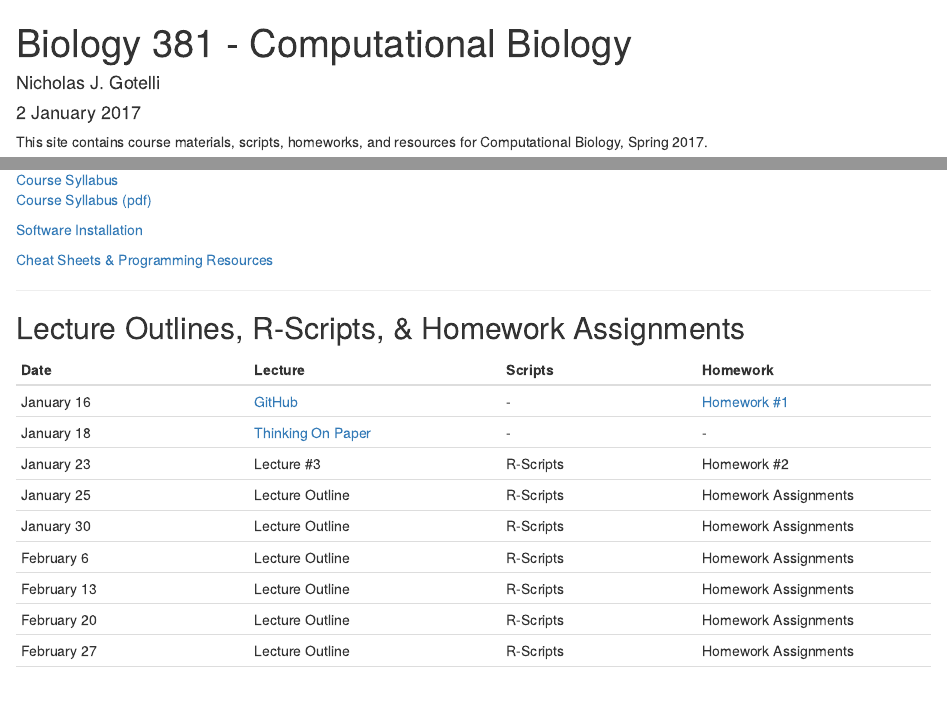
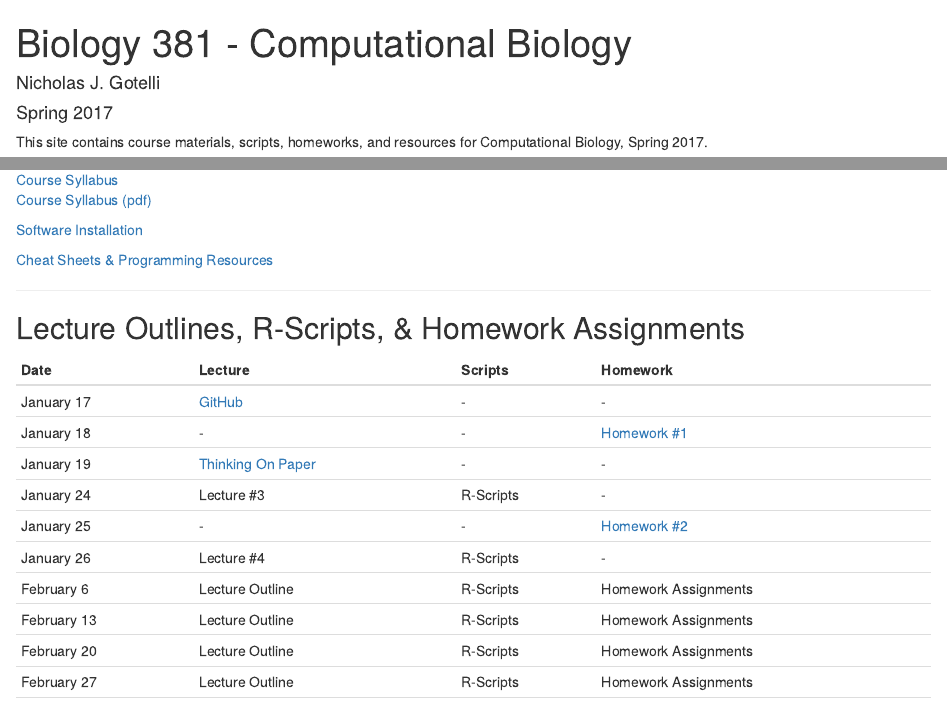
Before and after one commit to GotelliLab/Bio381, an R Markdown document (index.Rmd): the page in a window 1100 px wide, from its top, and a second part further down, joined at a grey line. Rendered offline with R 4.5, knitr and Pandoc, with nearby package versions; drawn as R Markdown's standard HTML page in place of the format the file asks for.

Commit message:
Updated schedule and links

```diff
--- a/index.Rmd
+++ b/index.Rmd
@@ -1,7 +1,7 @@
 ---
 title: "Biology 381 - Computational Biology"
 author: "Nicholas J. Gotelli"
-date: "2 January 2017"
+date: "Spring 2017"
 output:
   prettydoc::html_pretty:
     theme: hpstr
@@ -26,11 +26,12 @@ ___
 
 Date  | Lecture | Scripts  | Homework
 ------------- | --------------|----------- | -------------
-January 16  | [GitHub](Lectures/Lecture01.html) | -  | [Homework #1](Homeworks/Homework01.html)
-January 18  | [Thinking On Paper](Lectures/Lecture02.html) | -  | -
-January 23  | Lecture #3 | R-Scripts  | Homework #2
-January 25  | Lecture Outline | R-Scripts  | Homework Assignments
-January 30  | Lecture Outline | R-Scripts  | Homework Assignments
+January 17  | [GitHub](Lectures/Lecture01.html) | -  | -
+January 18  | - | -  | [Homework #1](Homeworks/Homework01.html)
+January 19  | [Thinking On Paper](Lectures/Lecture02.html) | -  | -
+January 24  | Lecture #3 | R-Scripts  | -
+January 25  | - | -  | [Homework #2](Homeworks/Homework02.html)
+January 26  | Lecture #4 | R-Scripts  | -
 February 6  | Lecture Outline | R-Scripts  | Homework Assignments
 February 13  | Lecture Outline | R-Scripts  | Homework Assignments
 February 20  | Lecture Outline | R-Scripts  | Homework Assignments
```
Also changed, not shown: CourseMaterials/CourseSyllabus.Rmd (+1 -1 lines), Homeworks/Homework01.Rmd (+1 -1 lines), Lectures/Lecture01.Rmd (+2 -1 lines), Lectures/Lecture02.Rmd (+2 -1 lines), CourseMaterials/CourseSyllabus.html, CourseMaterials/CourseSyllabus.pdf, Homeworks/Homework01.html, Lectures/Lecture01.html, Lectures/Lecture02.html, index.html.
